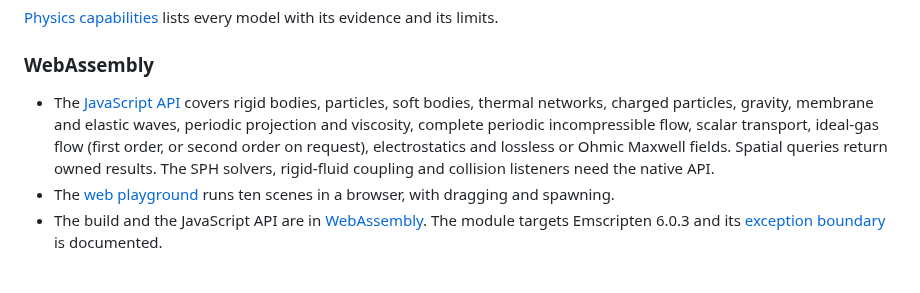
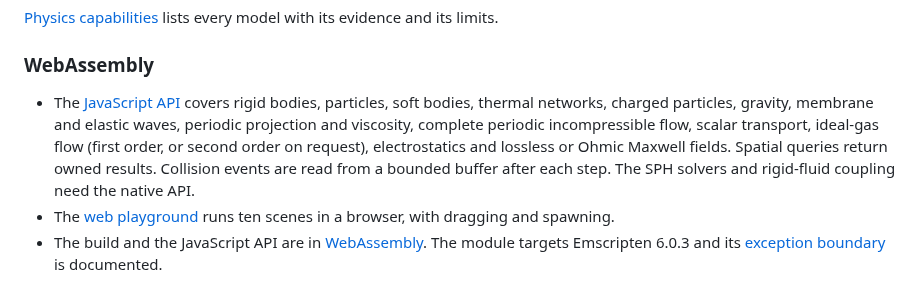
Before and after one commit to joaocarloscruz/2d-physicsengine, a Markdown page: README.md, the part around the change. Rendered like a GitHub page.

```diff
--- a/README.md
+++ b/README.md
@@ -58,7 +58,7 @@ Each module owns its state and is documented with its limits.
 
 ### WebAssembly
 
-- The [JavaScript API](docs/webassembly.md) covers rigid bodies, particles, soft bodies, thermal networks, charged particles, gravity, membrane and elastic waves, periodic projection and viscosity, complete periodic incompressible flow, scalar transport, ideal-gas flow (first order, or second order on request), electrostatics and lossless or Ohmic Maxwell fields. Spatial queries return owned results. The SPH solvers, rigid-fluid coupling and collision listeners need the native API.
+- The [JavaScript API](docs/webassembly.md) covers rigid bodies, particles, soft bodies, thermal networks, charged particles, gravity, membrane and elastic waves, periodic projection and viscosity, complete periodic incompressible flow, scalar transport, ideal-gas flow (first order, or second order on request), electrostatics and lossless or Ohmic Maxwell fields. Spatial queries return owned results. Collision events are read from a bounded buffer after each step. The SPH solvers and rigid-fluid coupling need the native API.
 - The [web playground](docs/web-playground.md) runs ten scenes in a browser, with dragging and spawning.
 - The build and the JavaScript API are in [WebAssembly](docs/webassembly.md). The module targets Emscripten 6.0.3 and its [exception boundary](docs/wasm-exception-boundary.md) is documented.
 
```
Also changed, not shown: docs/sensors.md (+4 -2 lines).
